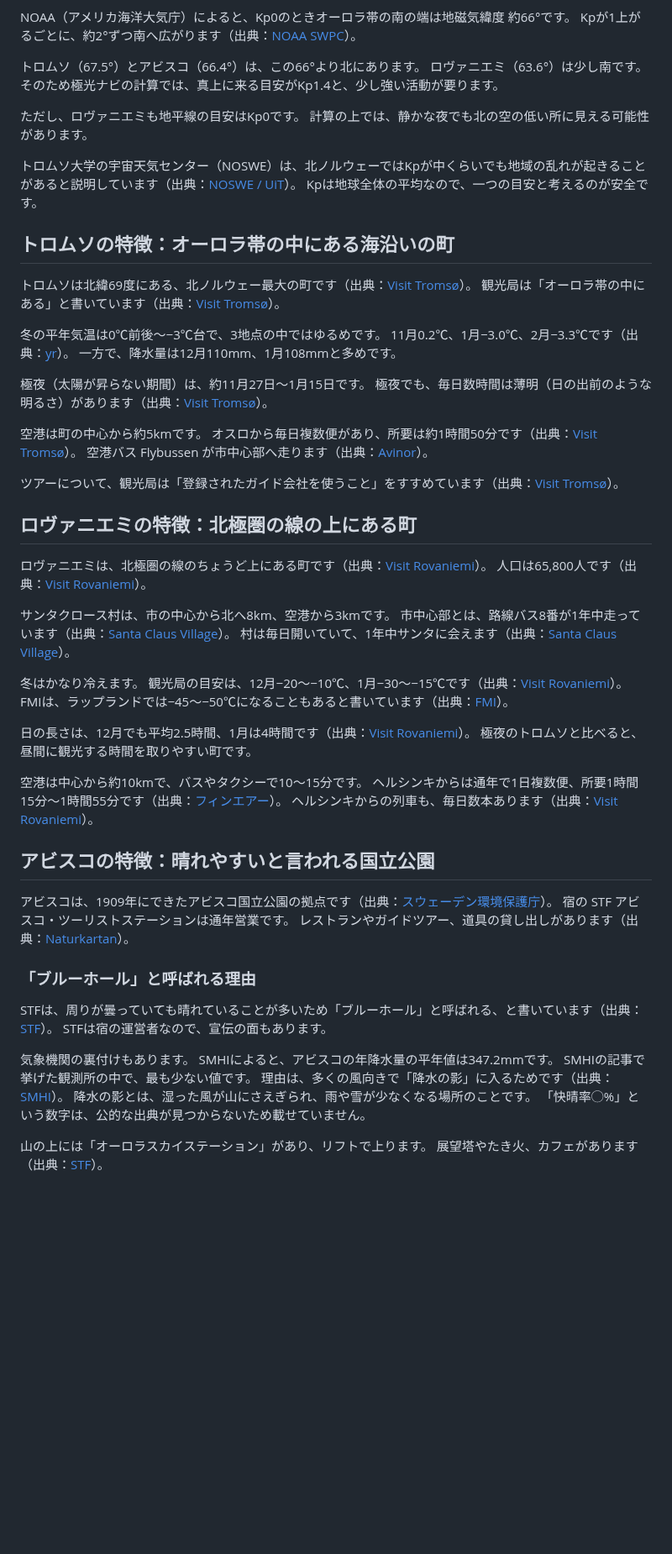
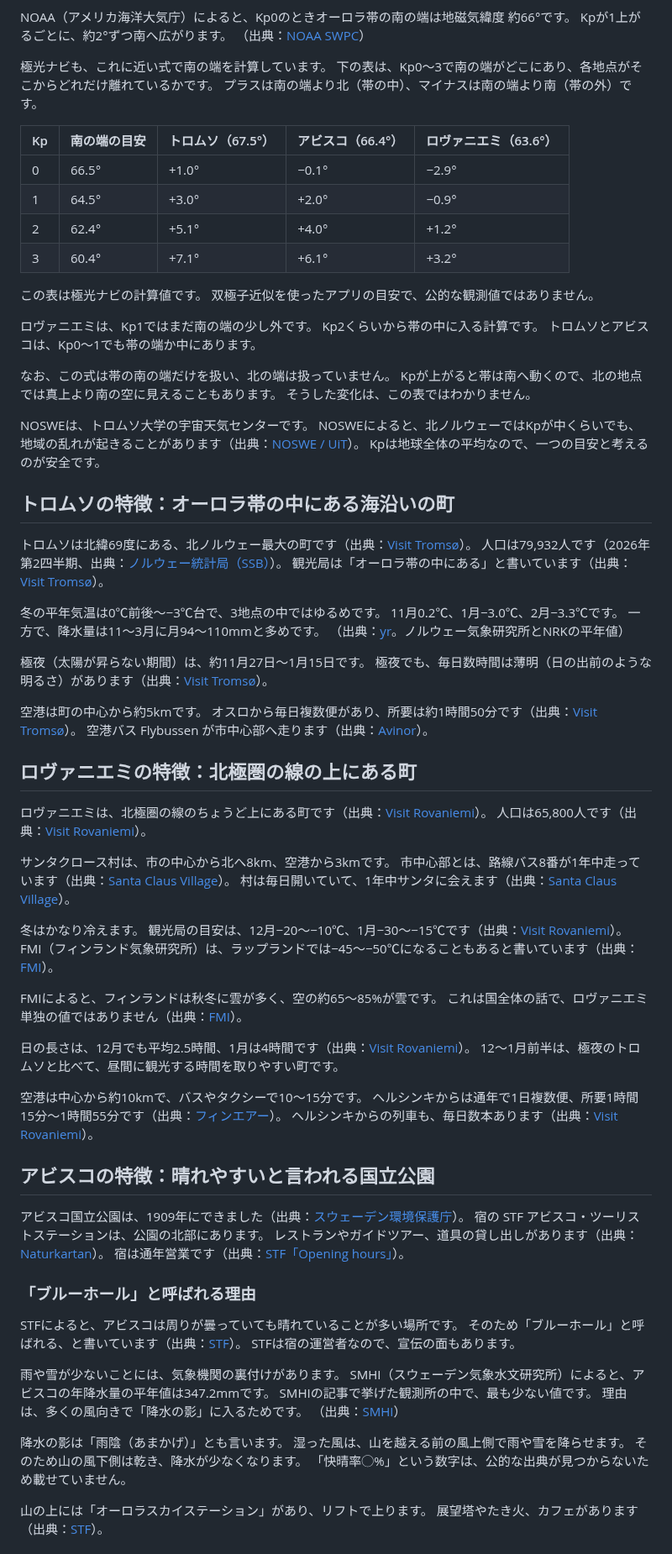
Before and after one commit to gaaasuu2013-prog/aurora, a Markdown page: content/blog/aurora-destinations-compare.md, the part around one of its changes. Shown at 84% size. Rendered like a GitHub page; blank space fills up the shorter version.

Commit message:
下書き修正：aurora-destinations-compare（点検・採点の指摘を反映）
Co-Authored-By: Claude Opus 5.5 <noreply@anthropic.com>
Claude-Session: https://claude.ai/code/session_01VFnmTa8aY4eUtqb7jixvxp

```diff
--- a/content/blog/aurora-destinations-compare.md
+++ b/content/blog/aurora-destinations-compare.md
@@ -71,26 +59,45 @@ yrとSMHIは平年値、ロヴァニエミは観光局の目安の幅です。
 地磁気緯度は、地球の磁場の北極を基準にした緯度です。
 
 NOAA（アメリカ海洋大気庁）によると、Kp0のときオーロラ帯の南の端は地磁気緯度 約66°です。
-Kpが1上がるごとに、約2°ずつ南へ広がります（出典：[NOAA SWPC](https://www.spaceweather.gov/content/tips-viewing-aurora)）。
+Kpが1上がるごとに、約2°ずつ南へ広がります。
+（出典：[NOAA SWPC](https://www.spaceweather.gov/content/tips-viewing-aurora)）
 
-トロムソ（67.5°）とアビスコ（66.4°）は、この66°より北にあります。
-ロヴァニエミ（63.6°）は少し南です。
-そのため極光ナビの計算では、真上に来る目安がKp1.4と、少し強い活動が要ります。
+極光ナビも、これに近い式で南の端を計算しています。
+下の表は、Kp0〜3で南の端がどこにあり、各地点がそこからどれだけ離れているかです。
+プラスは南の端より北（帯の中）、マイナスは南の端より南（帯の外）です。
 
-ただし、ロヴァニエミも地平線の目安はKp0です。
-計算の上では、静かな夜でも北の空の低い所に見える可能性があります。
+| Kp | 南の端の目安 | トロムソ（67.5°） | アビスコ（66.4°） | ロヴァニエミ（63.6°） |
+|---|---|---|---|---|
+| 0 | 66.5° | +1.0° | −0.1° | −2.9° |
+| 1 | 64.5° | +3.0° | +2.0° | −0.9° |
+| 2 | 62.4° | +5.1° | +4.0° | +1.2° |
+| 3 | 60.4° | +7.1° | +6.1° | +3.2° |
 
-トロムソ大学の宇宙天気センター（NOSWE）は、北ノルウェーではKpが中くらいでも地域の乱れが起きることがあると説明しています（出典：[NOSWE / UiT](https://site.uit.no/spaceweather/?p=3770)）。
+この表は極光ナビの計算値です。
+双極子近似を使ったアプリの目安で、公的な観測値ではありません。
+
+ロヴァニエミは、Kp1ではまだ南の端の少し外です。
+Kp2くらいから帯の中に入る計算です。
+トロムソとアビスコは、Kp0〜1でも帯の端か中にあります。
+
+なお、この式は帯の南の端だけを扱い、北の端は扱っていません。
+Kpが上がると帯は南へ動くので、北の地点では真上より南の空に見えることもあります。
+そうした変化は、この表ではわかりません。
+
+NOSWEは、トロムソ大学の宇宙天気センターです。
+NOSWEによると、北ノルウェーではKpが中くらいでも、地域の乱れが起きることがあります（出典：[NOSWE / UiT](https://site.uit.no/spaceweather/?p=3770)）。
 Kpは地球全体の平均なので、一つの目安と考えるのが安全です。
 
 ## トロムソの特徴：オーロラ帯の中にある海沿いの町
 
 トロムソは北緯69度にある、北ノルウェー最大の町です（出典：[Visit Tromsø](https://www.visittromso.no/tromso)）。
+人口は79,932人です（2026年第2四半期、出典：[ノルウェー統計局（SSB）](https://www.ssb.no/kommunefakta/tromso)）。
 観光局は「オーロラ帯の中にある」と書いています（出典：[Visit Tromsø](https://www.visittromso.no/northern-lights)）。
 
 冬の平年気温は0℃前後〜−3℃台で、3地点の中ではゆるめです。
-11月0.2℃、1月−3.0℃、2月−3.3℃です（出典：[yr](https://www.yr.no/en/statistics/table/1-305409/Norway/Troms/Troms%C3%B8/Troms%C3%B8)）。
-一方で、降水量は12月110mm、1月108mmと多めです。
+11月0.2℃、1月−3.0℃、2月−3.3℃です。
+一方で、降水量は11〜3月に月94〜110mmと多めです。
+（出典：[yr](https://www.yr.no/en/statistics/table/1-305409/Norway/Troms/Troms%C3%B8/Troms%C3%B8)。ノルウェー気象研究所とNRKの平年値）
 
 極夜（太陽が昇らない期間）は、約11月27日〜1月15日です。
 極夜でも、毎日数時間は薄明（日の出前のような明るさ）があります（出典：[Visit Tromsø](https://www.visittromso.no/seasons/winter)）。
@@ -98,8 +105,6 @@ Kpは地球全体の平均なので、一つの目安と考えるのが安全で
 空港は町の中心から約5kmです。
 オスロから毎日複数便があり、所要は約1時間50分です（出典：[Visit Tromsø](https://www.visittromso.no/travel-to-tromso)）。
 空港バス Flybussen が市中心部へ走ります（出典：[Avinor](https://avinor.no/en/airport/Tromso/info/public-transportation/)）。
-
-ツアーについて、観光局は「登録されたガイド会社を使うこと」をすすめています（出典：[Visit Tromsø](https://www.visittromso.no/northern-lights-guidelines)）。
 
 ## ロヴァニエミの特徴：北極圏の線の上にある町
 
@@ -112,10 +117,13 @@ Kpは地球全体の平均なので、一つの目安と考えるのが安全で
 
 冬はかなり冷えます。
 観光局の目安は、12月−20〜−10℃、1月−30〜−15℃です（出典：[Visit Rovaniemi](https://www.visitrovaniemi.fi/seasons/)）。
-FMIは、ラップランドでは−45〜−50℃になることもあると書いています（出典：[FMI](https://en.ilmatieteenlaitos.fi/seasons-in-finland)）。
+FMI（フィンランド気象研究所）は、ラップランドでは−45〜−50℃になることもあると書いています（出典：[FMI](https://en.ilmatieteenlaitos.fi/seasons-in-finland)）。
+
+FMIによると、フィンランドは秋冬に雲が多く、空の約65〜85%が雲です。
+これは国全体の話で、ロヴァニエミ単独の値ではありません（出典：[FMI](https://en.ilmatieteenlaitos.fi/climate-elements)）。
 
 日の長さは、12月でも平均2.5時間、1月は4時間です（出典：[Visit Rovaniemi](https://www.visitrovaniemi.fi/seasons/)）。
-極夜のトロムソと比べると、昼間に観光する時間を取りやすい町です。
+12〜1月前半は、極夜のトロムソと比べて、昼間に観光する時間を取りやすい町です。
 
 空港は中心から約10kmで、バスやタクシーで10〜15分です。
 ヘルシンキからは通年で1日複数便、所要1時間15分〜1時間55分です（出典：[フィンエアー](https://www.finnair.com/ch-en/destinations/europe/finland/rovaniemi)）。
@@ -123,20 +131,26 @@ FMIは、ラップランドでは−45〜−50℃になることもあると書
 
 ## アビスコの特徴：晴れやすいと言われる国立公園
 
-アビスコは、1909年にできたアビスコ国立公園の拠点です（出典：[スウェーデン環境保護庁](https://www.sverigesnationalparker.se/en/choose-park---list/abisko-national-park/)）。
-宿の STF アビスコ・ツーリストステーションは通年営業です。
+アビスコ国立公園は、1909年にできました（出典：[スウェーデン環境保護庁](https://www.sverigesnationalparker.se/en/choose-park---list/abisko-national-park/)）。
+宿の STF アビスコ・ツーリストステーションは、公園の北部にあります。
 レストランやガイドツアー、道具の貸し出しがあります（出典：[Naturkartan](https://naturkartan.se/en/norrbottens-lan/stf-abisko-turiststation)）。
+宿は通年営業です（出典：[STF「Opening hours」](https://www.swedishtouristassociation.com/facilities/stf-abisko-turiststation/opening-hours/)）。
 
 ### 「ブルーホール」と呼ばれる理由
 
-STFは、周りが曇っていても晴れていることが多いため「ブルーホール」と呼ばれる、と書いています（出典：[STF](https://www.swedishtouristassociation.com/northern-lights/)）。
+STFによると、アビスコは周りが曇っていても晴れていることが多い場所です。
+そのため「ブルーホール」と呼ばれる、と書いています（出典：[STF](https://www.swedishtouristassociation.com/northern-lights/)）。
 STFは宿の運営者なので、宣伝の面もあります。
 
-気象機関の裏付けもあります。
-SMHIによると、アビスコの年降水量の平年値は347.2mmです。
+雨や雪が少ないことには、気象機関の裏付けがあります。
+SMHI（スウェーデン気象水文研究所）によると、アビスコの年降水量の平年値は347.2mmです。
 SMHIの記事で挙げた観測所の中で、最も少ない値です。
-理由は、多くの風向きで「降水の影」に入るためです（出典：[SMHI](https://www.smhi.se/blogg/blogg/2021-09-29-ny-normalnederbord---nagra-kuriosavarden)）。
-降水の影とは、湿った風が山にさえぎられ、雨や雪が少なくなる場所のことです。
+理由は、多くの風向きで「降水の影」に入るためです。
+（出典：[SMHI](https://www.smhi.se/blogg/blogg/2021-09-29-ny-normalnederbord---nagra-kuriosavarden)）
+
+降水の影は「雨陰（あまかげ）」とも言います。
+湿った風は、山を越える前の風上側で雨や雪を降らせます。
+そのため山の風下側は乾き、降水が少なくなります。
 「快晴率◯%」という数字は、公的な出典が見つからないため載せていません。
 
 山の上には「オーロラスカイステーション」があり、リフトで上ります。
```
Also changed, not shown: other parts of content/blog/aurora-destinations-compare.md (+44 -35 lines).
